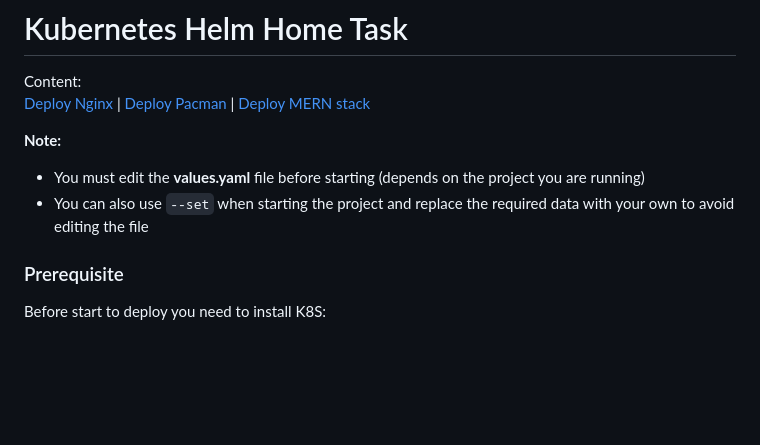
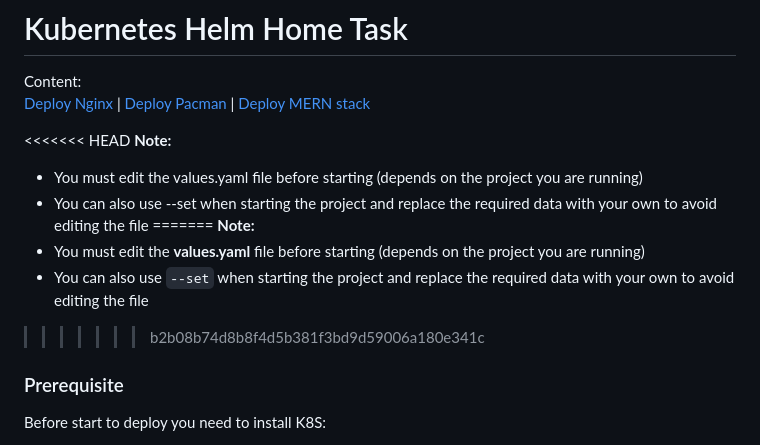
Before and after one commit to Slavasly/DevOps, a Markdown page: 14.K8S (Helm)/Readme.md, the part around the change. Rendered like a GitHub page; blank space fills up the shorter version.

```diff
--- a/14.K8S (Helm)/Readme.md
+++ b/14.K8S (Helm)/Readme.md
@@ -2,9 +2,15 @@
 Content:<br>
  [Deploy Nginx](#1Deploy-nginx) | [Deploy Pacman](#2Deploy-pacman) | [Deploy MERN stack](#3Deploy-mern-stack)
 
+<<<<<<< HEAD
+<b>Note:</b>
+- You must edit the values.yaml file before starting (depends on the project you are running)
+- You can also use --set when starting the project and replace the required data with your own to avoid editing the file
+=======
  <b>Note:</b>
 - You must edit the **values.yaml** file before starting (depends on the project you are running)
 - You can also use `--set` when starting the project and replace the required data with your own to avoid editing the file
+>>>>>>> b2b08b74d8b8f4d5b381f3bd9d59006a180e341c
 
 ### Prerequisite
 Before start to deploy you need to install K8S:
```
